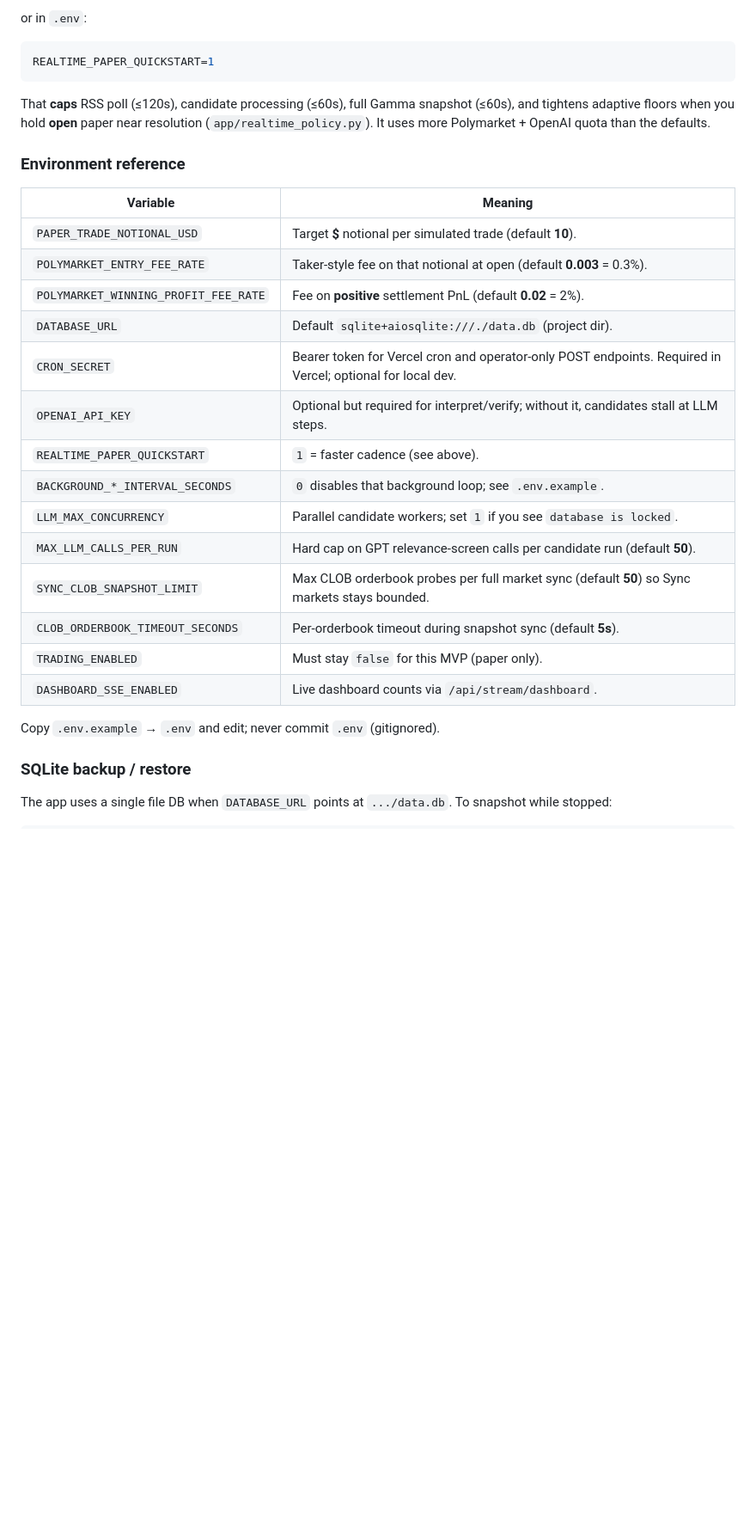
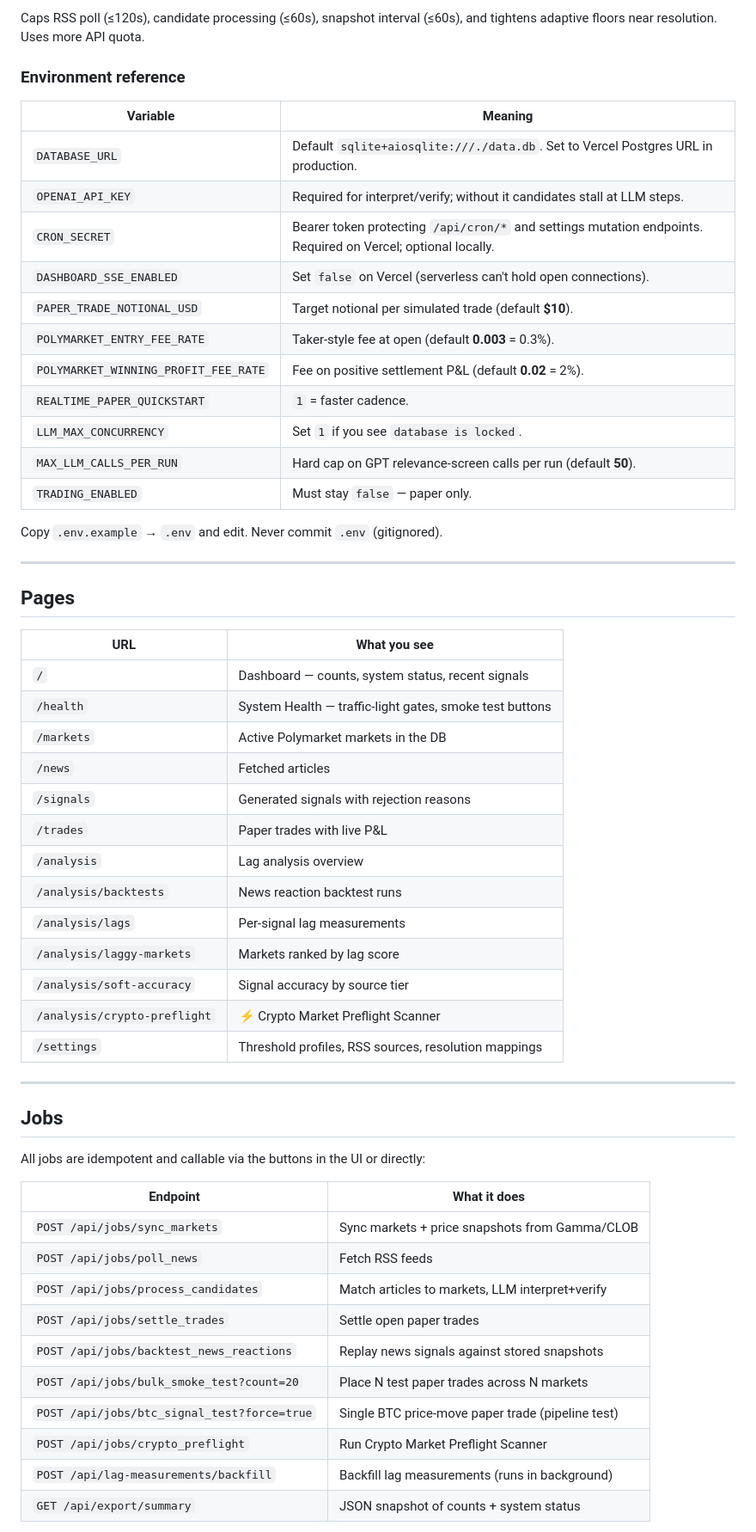
Before and after one commit to skynet-watcher/Polymarket-News-Reaction, a Markdown page: README.md, the part around one of its changes. Shown at 86% size. Rendered like a GitHub page; blank space fills up the shorter version.

````diff
--- a/README.md
+++ b/README.md
@@ -265,34 +200,61 @@ make run-realtime
 ```
 
-or in `.env`:
-
-```bash
-REALTIME_PAPER_QUICKSTART=1
-```
-
-That **caps** RSS poll (≤120s), candidate processing (≤60s), full Gamma snapshot (≤60s), and tightens adaptive floors when you hold **open** paper near resolution (`app/realtime_policy.py`). It uses more Polymarket + OpenAI quota than the defaults.
+Caps RSS poll (≤120s), candidate processing (≤60s), snapshot interval (≤60s), and tightens adaptive floors near resolution. Uses more API quota.
 
 ### Environment reference
 
 | Variable | Meaning |
 |----------|---------|
-| `PAPER_TRADE_NOTIONAL_USD` | Target **$** notional per simulated trade (default **10**). |
-| `POLYMARKET_ENTRY_FEE_RATE` | Taker-style fee on that notional at open (default **0.003** = 0.3%). |
-| `POLYMARKET_WINNING_PROFIT_FEE_RATE` | Fee on **positive** settlement PnL (default **0.02** = 2%). |
-| `DATABASE_URL` | Default `sqlite+aiosqlite:///./data.db` (project dir). |
-| `CRON_SECRET` | Bearer token for Vercel cron and operator-only POST endpoints. Required in Vercel; optional for local dev. |
-| `OPENAI_API_KEY` | Optional but required for interpret/verify; without it, candidates stall at LLM steps. |
-| `REALTIME_PAPER_QUICKSTART` | `1` = faster cadence (see above). |
-| `BACKGROUND_*_INTERVAL_SECONDS` | `0` disables that background loop; see `.env.example`. |
-| `LLM_MAX_CONCURRENCY` | Parallel candidate workers; set `1` if you see `database is locked`. |
-| `MAX_LLM_CALLS_PER_RUN` | Hard cap on GPT relevance-screen calls per candidate run (default **50**). |
-| `SYNC_CLOB_SNAPSHOT_LIMIT` | Max CLOB orderbook probes per full market sync (default **50**) so Sync markets stays bounded. |
-| `CLOB_ORDERBOOK_TIMEOUT_SECONDS` | Per-orderbook timeout during snapshot sync (default **5s**). |
-| `TRADING_ENABLED` | Must stay `false` for this MVP (paper only). |
-| `DASHBOARD_SSE_ENABLED` | Live dashboard counts via `/api/stream/dashboard`. |
+| `DATABASE_URL` | Default `sqlite+aiosqlite:///./data.db`. Set to Vercel Postgres URL in production. |
+| `OPENAI_API_KEY` | Required for interpret/verify; without it candidates stall at LLM steps. |
+| `CRON_SECRET` | Bearer token protecting `/api/cron/*` and settings mutation endpoints. Required on Vercel; optional locally. |
+| `DASHBOARD_SSE_ENABLED` | Set `false` on Vercel (serverless can't hold open connections). |
+| `PAPER_TRADE_NOTIONAL_USD` | Target notional per simulated trade (default **$10**). |
+| `POLYMARKET_ENTRY_FEE_RATE` | Taker-style fee at open (default **0.003** = 0.3%). |
+| `POLYMARKET_WINNING_PROFIT_FEE_RATE` | Fee on positive settlement P&L (default **0.02** = 2%). |
+| `REALTIME_PAPER_QUICKSTART` | `1` = faster cadence. |
+| `LLM_MAX_CONCURRENCY` | Set `1` if you see `database is locked`. |
+| `MAX_LLM_CALLS_PER_RUN` | Hard cap on GPT relevance-screen calls per run (default **50**). |
+| `TRADING_ENABLED` | Must stay `false` — paper only. |
 
-Copy `.env.example` → `.env` and edit; never commit `.env` (gitignored).
+Copy `.env.example` → `.env` and edit. Never commit `.env` (gitignored).
 
-### SQLite backup / restore
+---
 
-The app uses a single file DB when `DATABASE_URL` points at `.../data.db`. To snapshot while stopped:
+## Pages
+
+| URL | What you see |
+|-----|-------------|
+| `/` | Dashboard — counts, system status, recent signals |
+| `/health` | System Health — traffic-light gates, smoke test buttons |
+| `/markets` | Active Polymarket markets in the DB |
+| `/news` | Fetched articles |
+| `/signals` | Generated signals with rejection reasons |
+| `/trades` | Paper trades with live P&L |
+| `/analysis` | Lag analysis overview |
+| `/analysis/backtests` | News reaction backtest runs |
+| `/analysis/lags` | Per-signal lag measurements |
+| `/analysis/laggy-markets` | Markets ranked by lag score |
+| `/analysis/soft-accuracy` | Signal accuracy by source tier |
+| `/analysis/crypto-preflight` | ⚡ Crypto Market Preflight Scanner |
+| `/settings` | Threshold profiles, RSS sources, resolution mappings |
+
+---
+
+## Jobs
+
+All jobs are idempotent and callable via the buttons in the UI or directly:
+
+| Endpoint | What it does |
+|----------|-------------|
+| `POST /api/jobs/sync_markets` | Sync markets + price snapshots from Gamma/CLOB |
+| `POST /api/jobs/poll_news` | Fetch RSS feeds |
+| `POST /api/jobs/process_candidates` | Match articles to markets, LLM interpret+verify |
+| `POST /api/jobs/settle_trades` | Settle open paper trades |
+| `POST /api/jobs/backtest_news_reactions` | Replay news signals against stored snapshots |
+| `POST /api/jobs/bulk_smoke_test?count=20` | Place N test paper trades across N markets |
+| `POST /api/jobs/btc_signal_test?force=true` | Single BTC price-move paper trade (pipeline test) |
+| `POST /api/jobs/crypto_preflight` | Run Crypto Market Preflight Scanner |
+| `POST /api/lag-measurements/backfill` | Backfill lag measurements (runs in background) |
+| `GET /api/export/summary` | JSON snapshot of counts + system status |
+
````
Also changed, not shown: other parts of README.md (+177 -273 lines).
